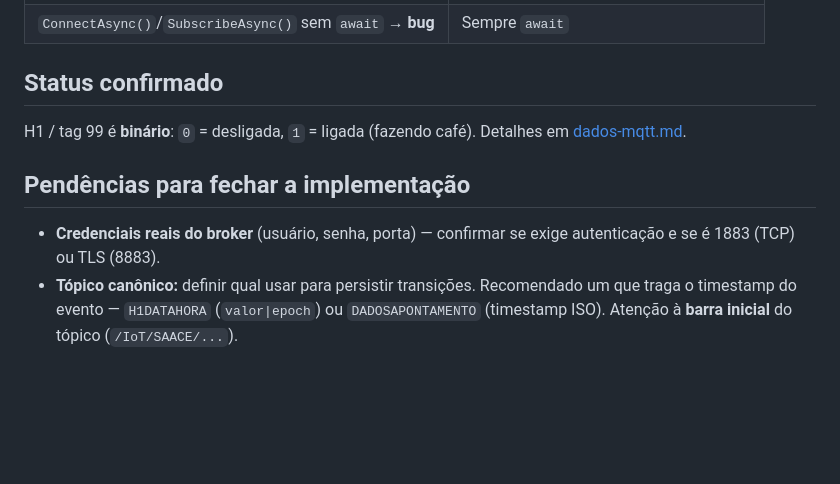
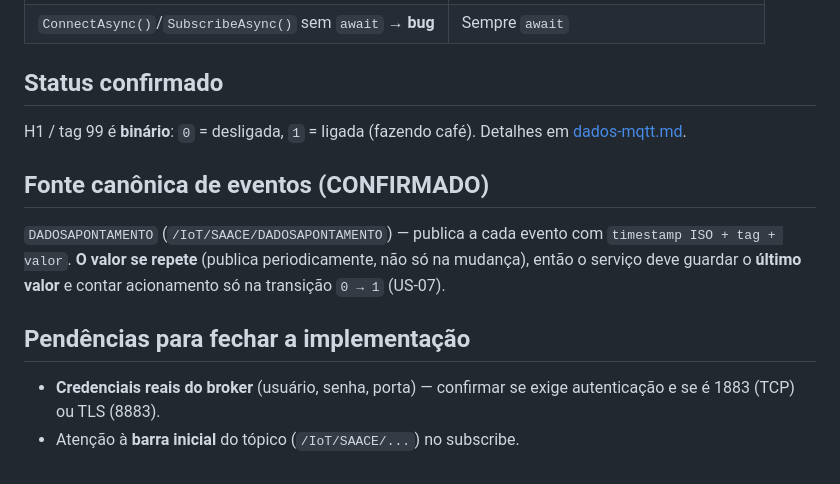
Before and after one commit to VitorMiguelOpen/tracker-cafe40, a Markdown page: docs/ingestao-mqtt.md, the part around the change. Drawn GitHub-style; blank space fills up the shorter version.

```diff
--- a/docs/ingestao-mqtt.md
+++ b/docs/ingestao-mqtt.md
@@ -109,7 +109,11 @@ Dois mecanismos (como no Open.Drive, porém corrigidos):
 
 H1 / tag 99 é **binário**: `0` = desligada, `1` = ligada (fazendo café). Detalhes em [dados-mqtt.md](dados-mqtt.md).
 
+## Fonte canônica de eventos (CONFIRMADO)
+
+`DADOSAPONTAMENTO` (`/IoT/SAACE/DADOSAPONTAMENTO`) — publica a cada evento com `timestamp ISO + tag + valor`. **O valor se repete** (publica periodicamente, não só na mudança), então o serviço deve guardar o **último valor** e contar acionamento só na transição `0 → 1` (US-07).
+
 ## Pendências para fechar a implementação
 
 - **Credenciais reais do broker** (usuário, senha, porta) — confirmar se exige autenticação e se é 1883 (TCP) ou TLS (8883).
-- **Tópico canônico:** definir qual usar para persistir transições. Recomendado um que traga o timestamp do evento — `H1DATAHORA` (`valor|epoch`) ou `DADOSAPONTAMENTO` (timestamp ISO). Atenção à **barra inicial** do tópico (`/IoT/SAACE/...`).
+- Atenção à **barra inicial** do tópico (`/IoT/SAACE/...`) no subscribe.
```
Also changed, not shown: docs/dados-mqtt.md (+3 -3 lines).
